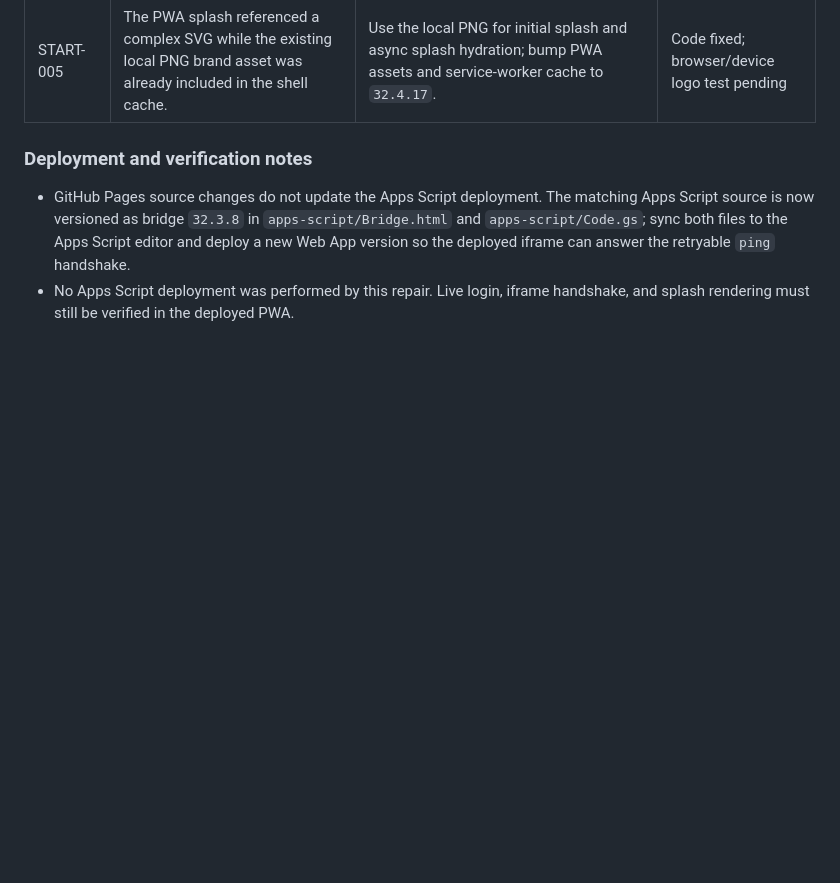
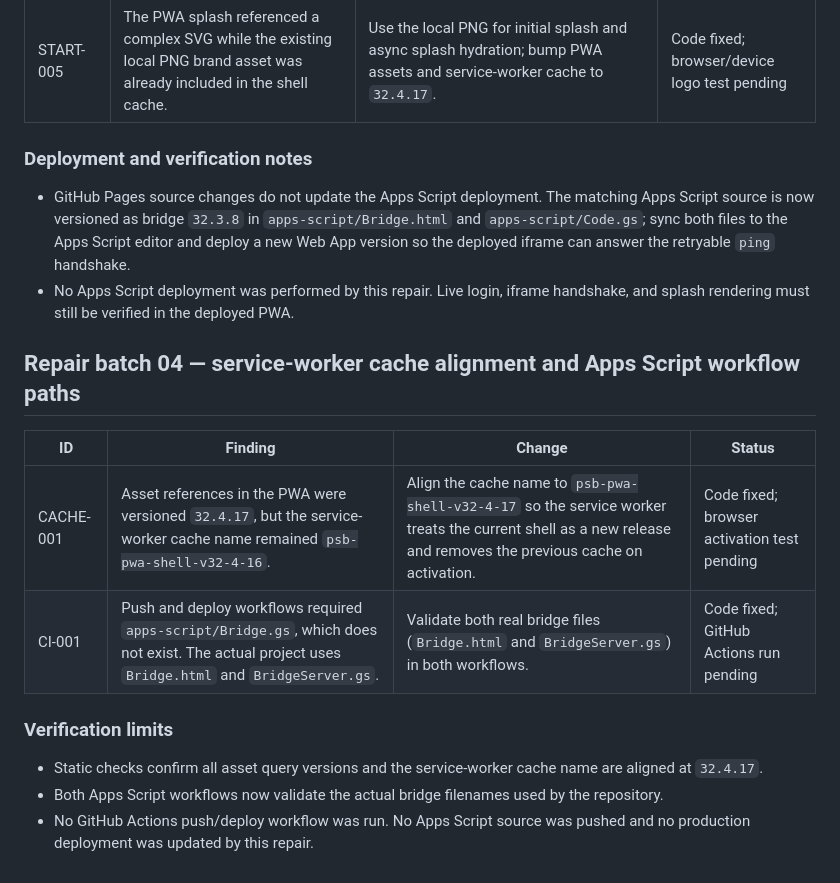
Before and after one commit to appfathanmubina/psb-pcbfm, a Markdown page: AUDIT-REPAIR-LOG.md, the part around one of its changes. Drawn GitHub-style; blank space fills up the shorter version.

Commit message:
docs(audit): record cache and Apps Script workflow repairs

```diff
--- a/AUDIT-REPAIR-LOG.md
+++ b/AUDIT-REPAIR-LOG.md
@@ -83,3 +82,15 @@ PWA release/cache version: `32.4.17`
 ### Deployment and verification notes
 - GitHub Pages source changes do not update the Apps Script deployment. The matching Apps Script source is now versioned as bridge `32.3.8` in `apps-script/Bridge.html` and `apps-script/Code.gs`; sync both files to the Apps Script editor and deploy a new Web App version so the deployed iframe can answer the retryable `ping` handshake.
 - No Apps Script deployment was performed by this repair. Live login, iframe handshake, and splash rendering must still be verified in the deployed PWA.
+
+## Repair batch 04 — service-worker cache alignment and Apps Script workflow paths
+
+| ID | Finding | Change | Status |
+|---|---|---|---|
+| CACHE-001 | Asset references in the PWA were versioned `32.4.17`, but the service-worker cache name remained `psb-pwa-shell-v32-4-16`. | Align the cache name to `psb-pwa-shell-v32-4-17` so the service worker treats the current shell as a new release and removes the previous cache on activation. | Code fixed; browser activation test pending |
+| CI-001 | Push and deploy workflows required `apps-script/Bridge.gs`, which does not exist. The actual project uses `Bridge.html` and `BridgeServer.gs`. | Validate both real bridge files (`Bridge.html` and `BridgeServer.gs`) in both workflows. | Code fixed; GitHub Actions run pending |
+
+### Verification limits
+- Static checks confirm all asset query versions and the service-worker cache name are aligned at `32.4.17`.
+- Both Apps Script workflows now validate the actual bridge filenames used by the repository.
+- No GitHub Actions push/deploy workflow was run. No Apps Script source was pushed and no production deployment was updated by this repair.
```
Also changed, not shown: other parts of AUDIT-REPAIR-LOG.md (+1 -2 lines).
